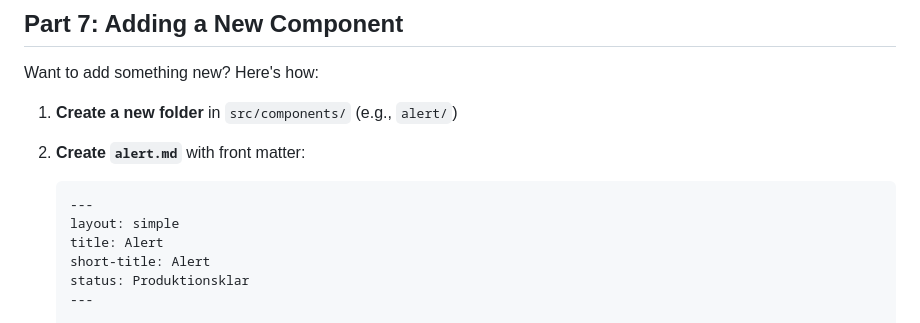
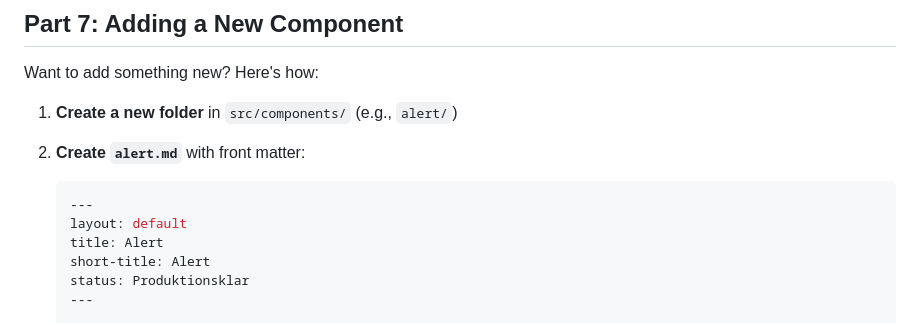
Before and after one commit to pattespatte/FauxKUI-docs-generator, a Markdown page: README.md, the part around the change. GitHub-like rendering.

Commit message:
fix(docs): correct layout name in README example from 'simple' to 'default'
The 'layout: simple' directive in the "Adding a New Component" section
doesn't exist in the docs-generator package. All actual project files
use 'layout: default'.

Co-Authored-By: Claude <noreply@anthropic.com>

````diff
--- a/README.md
+++ b/README.md
@@ -326,7 +326,7 @@ Want to add something new? Here's how:
 
    ```yaml
    ---
-   layout: simple
+   layout: default
    title: Alert
    short-title: Alert
    status: Produktionsklar
````
